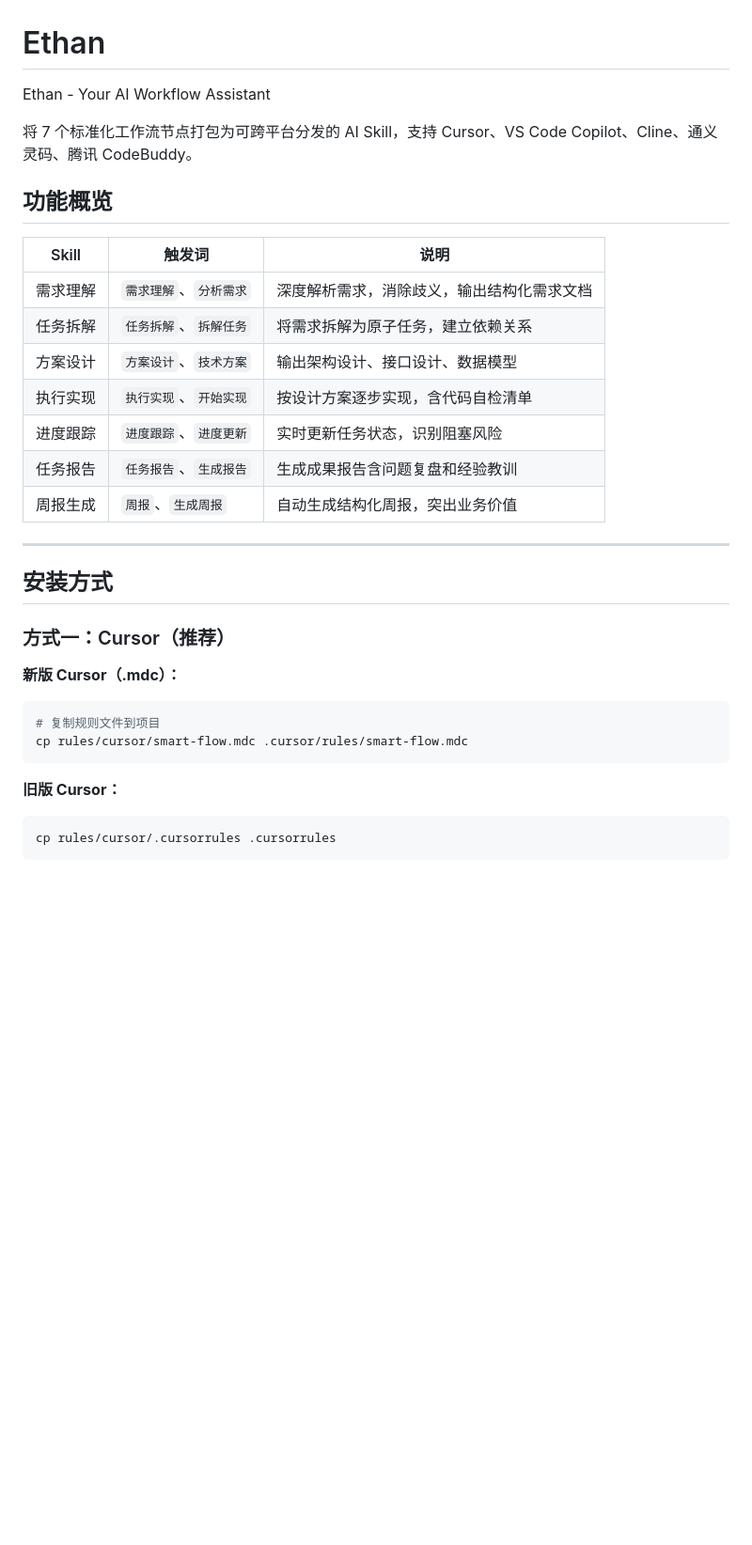
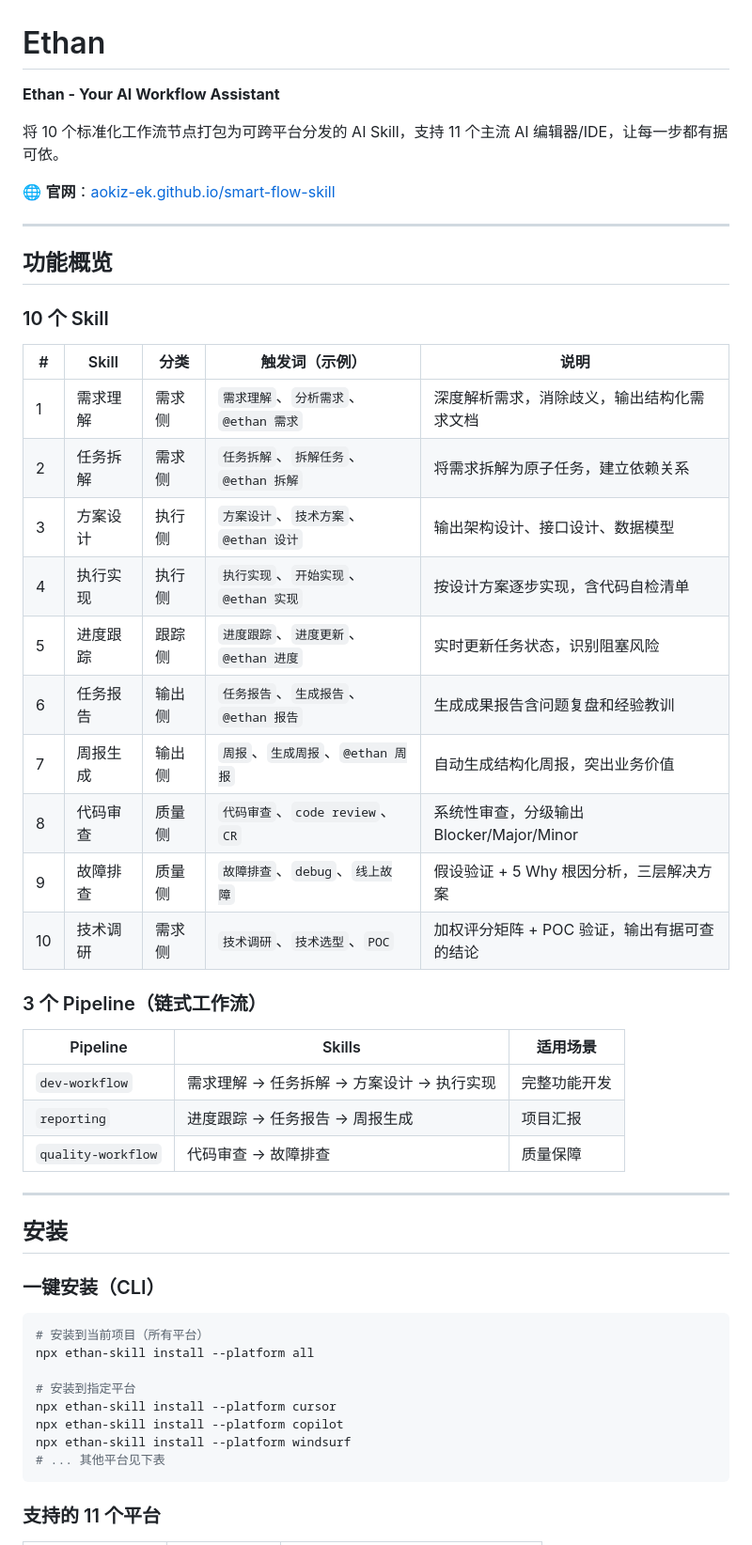
Before and after one commit to aokiz-ek/smart-flow-skill, a Markdown page: README.md, the part around one of its changes. Shown at 94% size. Drawn GitHub-style; blank space fills up the shorter version.

````diff
--- a/README.md
+++ b/README.md
@@ -1,35 +1,54 @@
 # Ethan
 
-Ethan - Your AI Workflow Assistant
+**Ethan - Your AI Workflow Assistant**
 
-将 7 个标准化工作流节点打包为可跨平台分发的 AI Skill，支持 Cursor、VS Code Copilot、Cline、通义灵码、腾讯 CodeBuddy。
+将 10 个标准化工作流节点打包为可跨平台分发的 AI Skill，支持 11 个主流 AI 编辑器/IDE，让每一步都有据可依。
+
+🌐 **官网**：[aokiz-ek.github.io/smart-flow-skill](https://aokiz-ek.github.io/smart-flow-skill/)
+
+---
 
 ## 功能概览
 
-| Skill | 触发词 | 说明 |
-|-------|--------|------|
-| 需求理解 | `需求理解`、`分析需求` | 深度解析需求，消除歧义，输出结构化需求文档 |
-| 任务拆解 | `任务拆解`、`拆解任务` | 将需求拆解为原子任务，建立依赖关系 |
-| 方案设计 | `方案设计`、`技术方案` | 输出架构设计、接口设计、数据模型 |
-| 执行实现 | `执行实现`、`开始实现` | 按设计方案逐步实现，含代码自检清单 |
-| 进度跟踪 | `进度跟踪`、`进度更新` | 实时更新任务状态，识别阻塞风险 |
-| 任务报告 | `任务报告`、`生成报告` | 生成成果报告含问题复盘和经验教训 |
-| 周报生成 | `周报`、`生成周报` | 自动生成结构化周报，突出业务价值 |
+### 10 个 Skill
+
+| # | Skill | 分类 | 触发词（示例） | 说明 |
+|---|-------|------|--------------|------|
+| 1 | 需求理解 | 需求侧 | `需求理解`、`分析需求`、`@ethan 需求` | 深度解析需求，消除歧义，输出结构化需求文档 |
+| 2 | 任务拆解 | 需求侧 | `任务拆解`、`拆解任务`、`@ethan 拆解` | 将需求拆解为原子任务，建立依赖关系 |
+| 3 | 方案设计 | 执行侧 | `方案设计`、`技术方案`、`@ethan 设计` | 输出架构设计、接口设计、数据模型 |
+| 4 | 执行实现 | 执行侧 | `执行实现`、`开始实现`、`@ethan 实现` | 按设计方案逐步实现，含代码自检清单 |
+| 5 | 进度跟踪 | 跟踪侧 | `进度跟踪`、`进度更新`、`@ethan 进度` | 实时更新任务状态，识别阻塞风险 |
+| 6 | 任务报告 | 输出侧 | `任务报告`、`生成报告`、`@ethan 报告` | 生成成果报告含问题复盘和经验教训 |
+| 7 | 周报生成 | 输出侧 | `周报`、`生成周报`、`@ethan 周报` | 自动生成结构化周报，突出业务价值 |
+| 8 | 代码审查 | 质量侧 | `代码审查`、`code review`、`CR` | 系统性审查，分级输出 Blocker/Major/Minor |
+| 9 | 故障排查 | 质量侧 | `故障排查`、`debug`、`线上故障` | 假设验证 + 5 Why 根因分析，三层解决方案 |
+| 10 | 技术调研 | 需求侧 | `技术调研`、`技术选型`、`POC` | 加权评分矩阵 + POC 验证，输出有据可查的结论 |
+
+### 3 个 Pipeline（链式工作流）
+
+| Pipeline | Skills | 适用场景 |
+|----------|--------|---------|
+| `dev-workflow` | 需求理解 → 任务拆解 → 方案设计 → 执行实现 | 完整功能开发 |
+| `reporting` | 进度跟踪 → 任务报告 → 周报生成 | 项目汇报 |
+| `quality-workflow` | 代码审查 → 故障排查 | 质量保障 |
 
 ---
 
-## 安装方式
+## 安装
 
-### 方式一：Cursor（推荐）
+### 一键安装（CLI）
 
-**新版 Cursor（.mdc）：**
 ```bash
-# 复制规则文件到项目
-cp rules/cursor/smart-flow.mdc .cursor/rules/smart-flow.mdc
+# 安装到当前项目（所有平台）
+npx ethan-skill install --platform all
+
+# 安装到指定平台
+npx ethan-skill install --platform cursor
+npx ethan-skill install --platform copilot
+npx ethan-skill install --platform windsurf
+# ... 其他平台见下表
 ```
 
-**旧版 Cursor：**
-```bash
-cp rules/cursor/.cursorrules .cursorrules
-```
+### 支持的 11 个平台
 
````
Also changed, not shown: other parts of README.md (+93 -99 lines).
